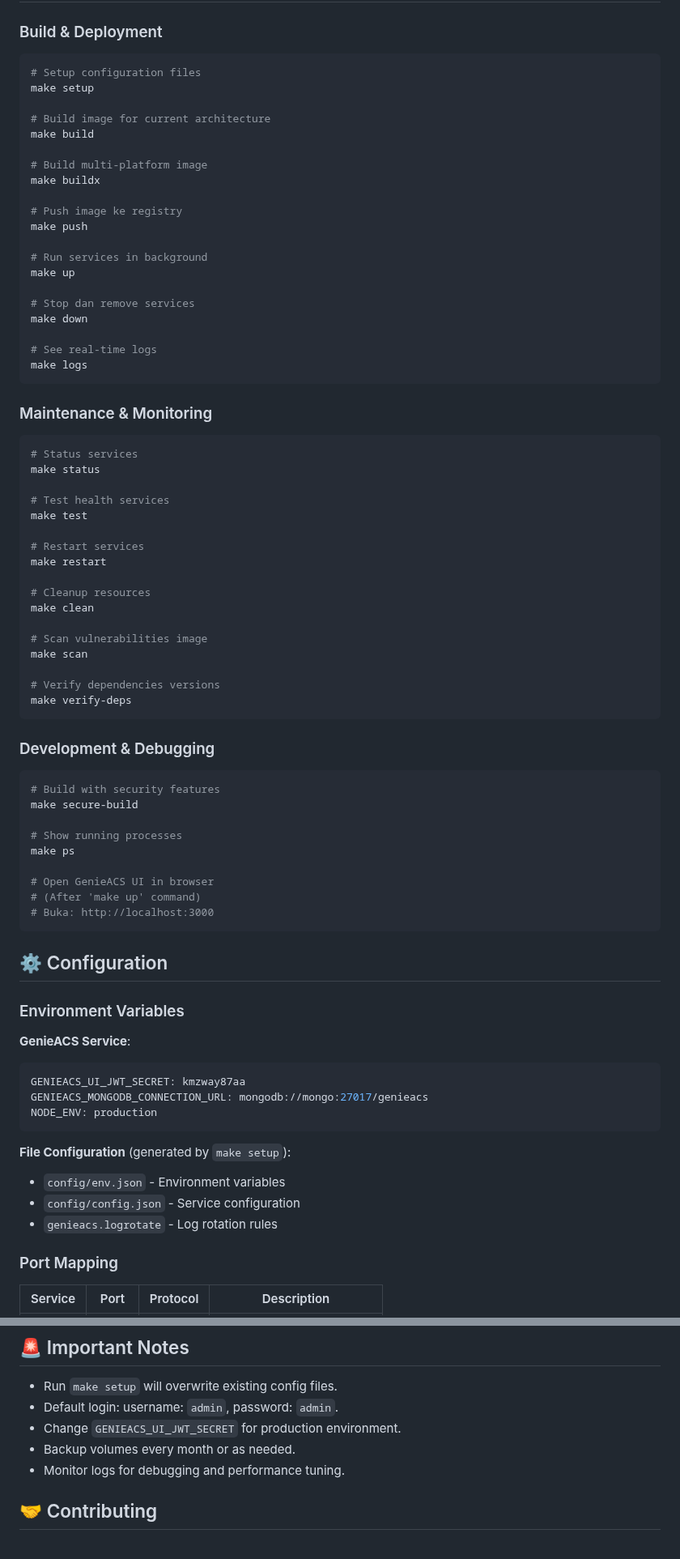
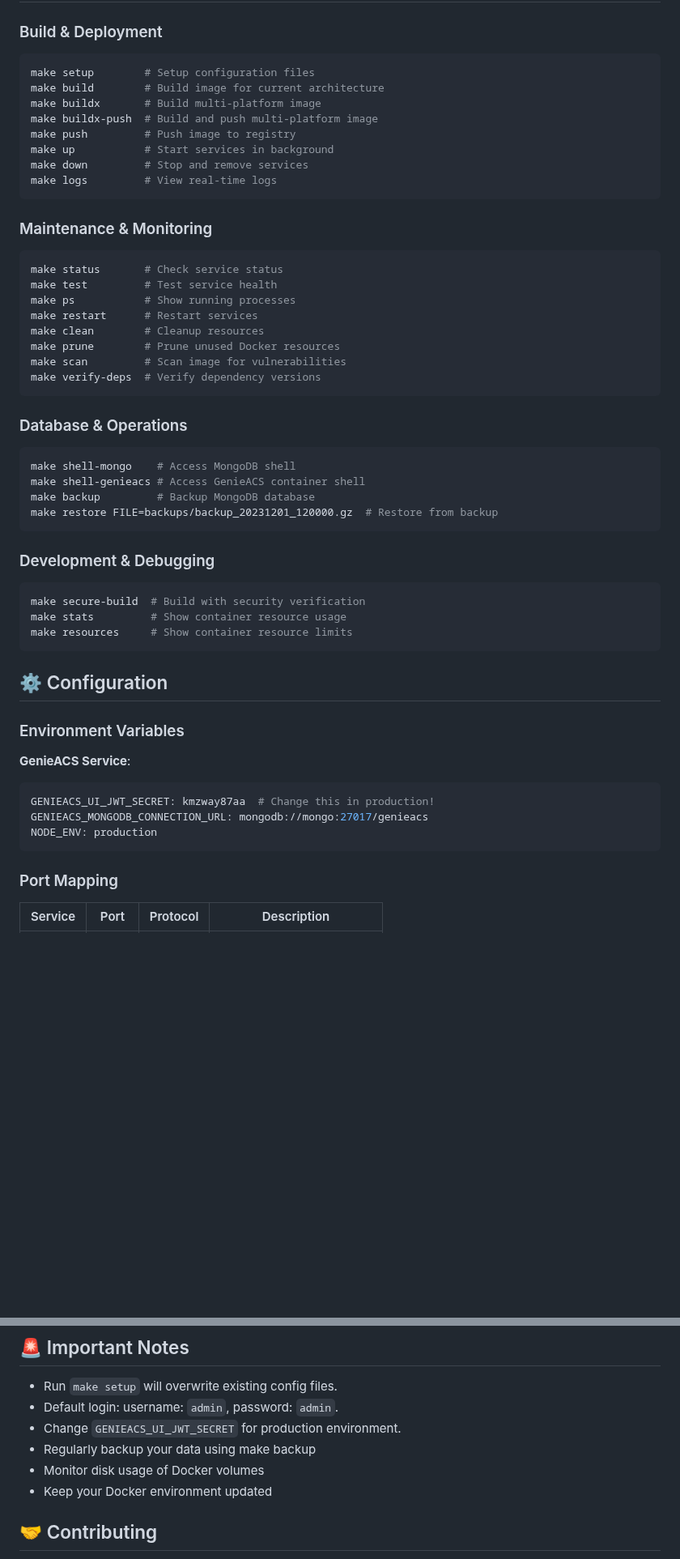
Before and after one commit to Cepat-Kilat-Teknologi/genieacs-stack, a Markdown page: README.md, 2 parts joined by grey strips. Shown at 81% size. Rendered like a GitHub page; blank space fills up the shorter version.

````diff
--- a/README.md
+++ b/README.md
@@ -74,60 +76,41 @@ make status
 
 ### Build & Deployment
 ```bash
-# Setup configuration files
-make setup
-
-# Build image for current architecture
-make build
-
-# Build multi-platform image
-make buildx
-
-# Push image ke registry
-make push
-
-# Run services in background
-make up
-
-# Stop dan remove services
-make down
-
-# See real-time logs
-make logs
+make setup        # Setup configuration files
+make build        # Build image for current architecture
+make buildx       # Build multi-platform image
+make buildx-push  # Build and push multi-platform image
+make push         # Push image to registry
+make up           # Start services in background
+make down         # Stop and remove services
+make logs         # View real-time logs
 ```
 
 ### Maintenance & Monitoring
 ```bash
-# Status services
-make status
+make status       # Check service status
+make test         # Test service health
+make ps           # Show running processes
+make restart      # Restart services
+make clean        # Cleanup resources
+make prune        # Prune unused Docker resources
+make scan         # Scan image for vulnerabilities
+make verify-deps  # Verify dependency versions
+```
 
-# Test health services
-make test
-
-# Restart services
-make restart
-
-# Cleanup resources
-make clean
-
-# Scan vulnerabilities image
-make scan
-
-# Verify dependencies versions
-make verify-deps
+### Database & Operations
+```bash
+make shell-mongo    # Access MongoDB shell
+make shell-genieacs # Access GenieACS container shell
+make backup         # Backup MongoDB database
+make restore FILE=backups/backup_20231201_120000.gz  # Restore from backup
 ```
 
 ### Development & Debugging
 ```bash
-# Build with security features
-make secure-build
-
-# Show running processes
-make ps
-
-# Open GenieACS UI in browser
-# (After 'make up' command)
-# Buka: http://localhost:3000
+make secure-build  # Build with security verification
+make stats         # Show container resource usage
+make resources     # Show container resource limits
 ```
 
 ## ⚙️ Configuration
@@ -135,15 +118,10 @@ make ps
 ### Environment Variables
 **GenieACS Service**:
 ```yaml
-GENIEACS_UI_JWT_SECRET: kmzway87aa
+GENIEACS_UI_JWT_SECRET: kmzway87aa  # Change this in production!
 GENIEACS_MONGODB_CONNECTION_URL: mongodb://mongo:27017/genieacs
 NODE_ENV: production
 ```
-
-**File Configuration** (generated by `make setup`):
-- `config/env.json` - Environment variables
-- `config/config.json` - Service configuration
-- `genieacs.logrotate` - Log rotation rules
 
 ### Port Mapping
 | Service | Port | Protocol | Description              |
@@ -281,8 +280,10 @@ env | grep GENIEACS
 - Run `make setup` will overwrite existing config files.
 - Default login: username: `admin`, password: `admin`.
 - Change `GENIEACS_UI_JWT_SECRET` for production environment.
-- Backup volumes every month or as needed.
-- Monitor logs for debugging and performance tuning.
+- Regularly backup your data using make backup
+- Monitor disk usage of Docker volumes
+- Keep your Docker environment updated
+
 
 ## 🤝 Contributing
 1. Fork the project.
````
Also changed, not shown: other parts of README.md (+80 -55 lines).
